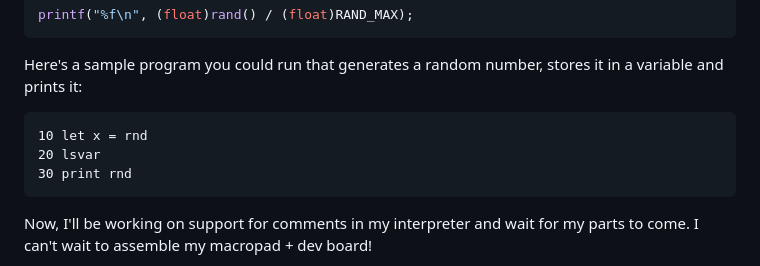
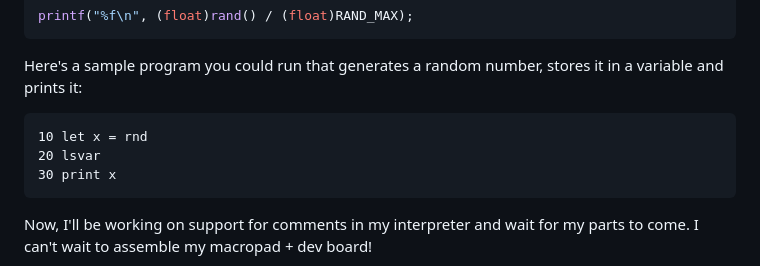
Before and after one commit to Nicholas1023/macro-microcontroller-2, a Markdown page: JOURNAL.md, the part around the change. GitHub-like rendering.

Commit message:
Update journal

````diff
--- a/JOURNAL.md
+++ b/JOURNAL.md
@@ -12,7 +12,7 @@ Here's a sample program you could run that generates a random number, stores it
 ```basic
 10 let x = rnd
 20 lsvar
-30 print rnd
+30 print x
 ```
 Now, I'll be working on support for comments in my interpreter and wait for my parts to come. I can't wait to assemble my macropad + dev board!
 
````
